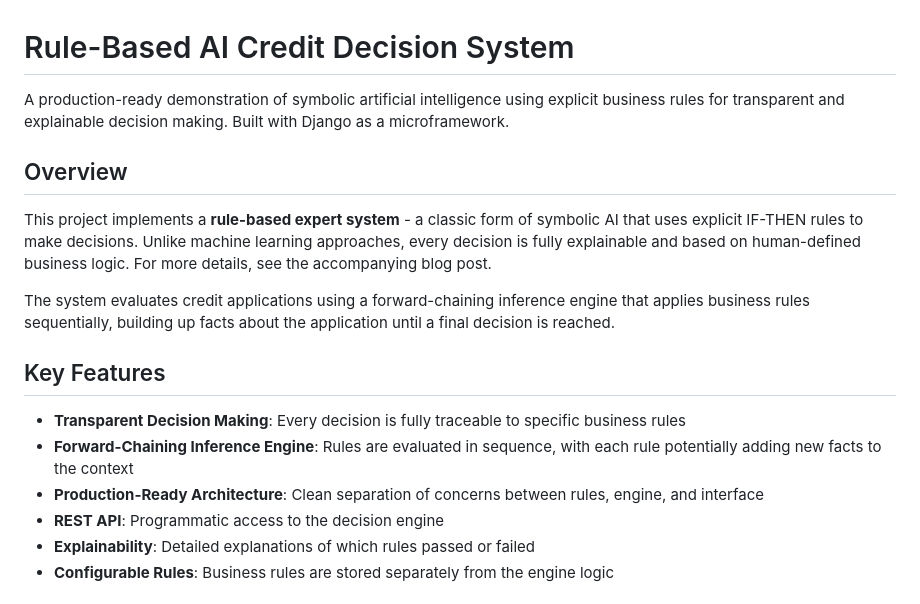
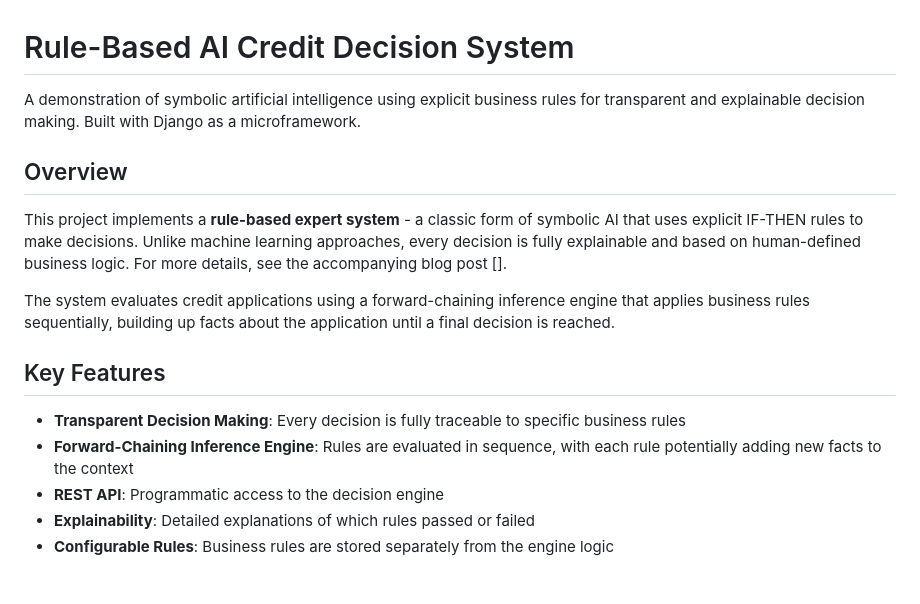
Before and after one commit to joegsuero/ai-explained, a Markdown page: 01-rule-based-ai/README.md, the part around the change. GitHub-like rendering.

Commit message:
Rule Based AI Readme

```diff
--- a/01-rule-based-ai/README.md
+++ b/01-rule-based-ai/README.md
@@ -1,10 +1,10 @@
 # Rule-Based AI Credit Decision System
 
-A production-ready demonstration of symbolic artificial intelligence using explicit business rules for transparent and explainable decision making. Built with Django as a microframework.
+A demonstration of symbolic artificial intelligence using explicit business rules for transparent and explainable decision making. Built with Django as a microframework.
 
 ## Overview
 
-This project implements a **rule-based expert system** - a classic form of symbolic AI that uses explicit IF-THEN rules to make decisions. Unlike machine learning approaches, every decision is fully explainable and based on human-defined business logic. For more details, see the accompanying blog post.
+This project implements a **rule-based expert system** - a classic form of symbolic AI that uses explicit IF-THEN rules to make decisions. Unlike machine learning approaches, every decision is fully explainable and based on human-defined business logic. For more details, see the accompanying blog post [].
 
 The system evaluates credit applications using a forward-chaining inference engine that applies business rules sequentially, building up facts about the application until a final decision is reached.
 
@@ -12,7 +12,6 @@ The system evaluates credit applications using a forward-chaining inference engi
 
 - **Transparent Decision Making**: Every decision is fully traceable to specific business rules
 - **Forward-Chaining Inference Engine**: Rules are evaluated in sequence, with each rule potentially adding new facts to the context
-- **Production-Ready Architecture**: Clean separation of concerns between rules, engine, and interface
 - **REST API**: Programmatic access to the decision engine
 - **Explainability**: Detailed explanations of which rules passed or failed
 - **Configurable Rules**: Business rules are stored separately from the engine logic
```
